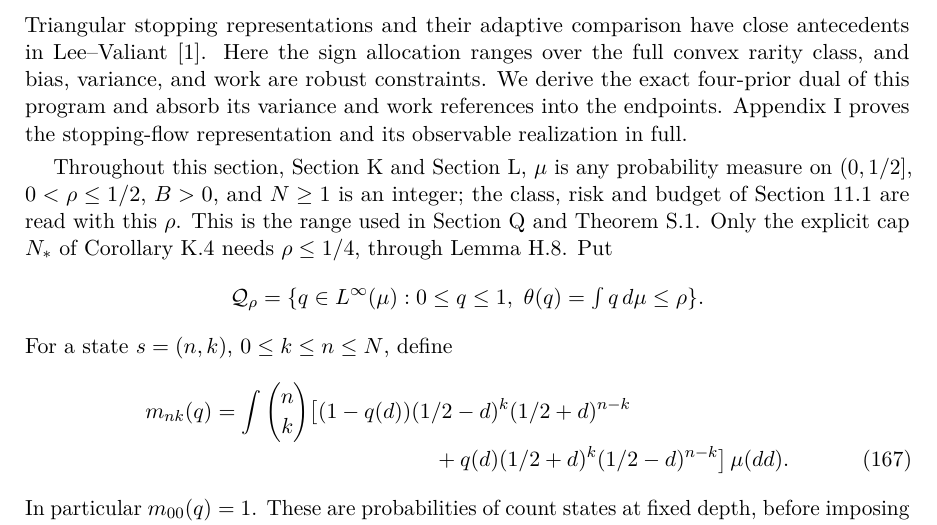
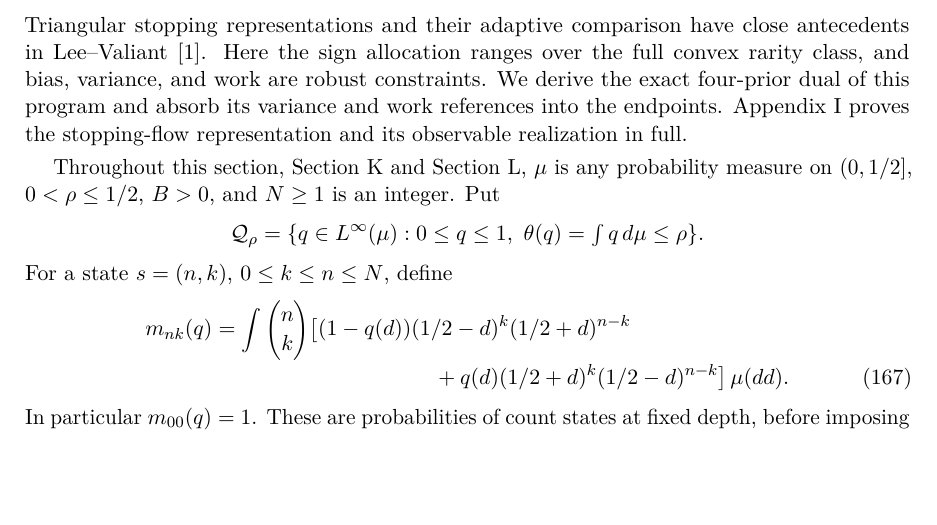
Before and after one commit to davidiach/adaptive-threshold-estimation, a LaTeX paper (paper/v6/main.tex, which reads paper/v6/appendix-dual.tex): part of page 126 of 193 before the commit and part of page 126 of 192 after it, cut so that both start at the same text, the shorter picture padded with empty space. Compiled offline with pdfLaTeX.

Commit message:
Keep the dual appendix's standing sentence at its original length
The longer sentence added in caf84ec pushed the end of Appendix K onto a
new page: the paper grew from 192 to 193 pages and 61 later pages were
renumbered. The standing assumption now reads only "Throughout this
section, Appendix K and Appendix L, ... 0 < rho <= 1/2", which keeps the
line count. The condition rho <= 1/4 for the explicit cap N_* stays in the
statement of the corollary that needs it, and paper/v6/README.md keeps
the explanation.

Checked with a local build using the workflow's TeX Live (pdfTeX 1.40.25
from the Ubuntu 24.04 archive, SOURCE_DATE_EPOCH=1793232000): 192 pages,
and 175 pages identical in body text and word positions to the published
build. The same local toolchain rebuilds the published PDF byte for byte
from its recorded source commit.

Co-Authored-By: Claude Fable 5.2 <noreply@anthropic.com>
Claude-Session: https://claude.ai/code/session_01MRoRhsrePqEkCvHAR7DkYF

```diff
--- a/paper/v6/appendix-dual.tex
+++ b/paper/v6/appendix-dual.tex
@@ -11,13 +11,8 @@ Appendix~\ref{sec:flow-foundations} proves the stopping-flow representation
 and its observable realization in full.
 
 Throughout this section, \cref{sec:midpoint-dual} and \cref{sec:genie},
-$\mu$ is any probability measure on $(0,1/2]$, $0<\rho\le1/2$, $B>0$,
-and $N\ge1$ is an integer; the class, risk and budget of
-\cref{sec:rare-model} are read with this $\rho$. This is the range used
-in \cref{app:uniform-cap-rate} and \cref{thm:confidence-stopping-dual}.
-Only the explicit cap $N_*$ of
-Corollary~\ref{cor:dual-finite-characterization} needs $\rho\le1/4$,
-through Lemma~\ref{lem:tf-floor}. Put
+$\mu$ is any probability measure on $(0,1/2]$,
+$0<\rho\le1/2$, $B>0$, and $N\ge1$ is an integer. Put
 \[
  \mathcal Q_\rho=\{q\in L^\infty(\mu):0\le q\le1,\
                 \theta(q)=\textstyle\int q\,d\mu\le\rho\}.
```
Also changed, not shown: paper/v6/README.md, 1 other file.
